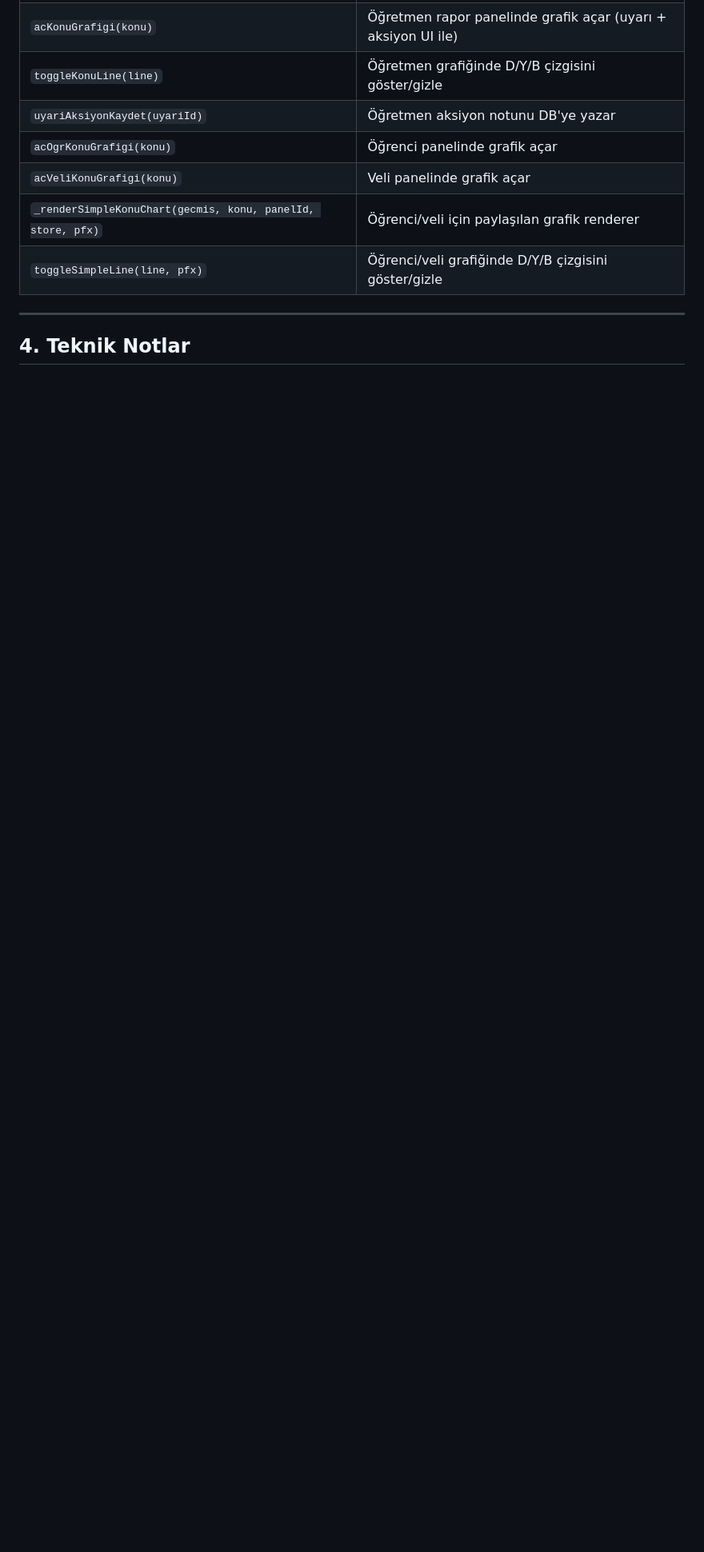
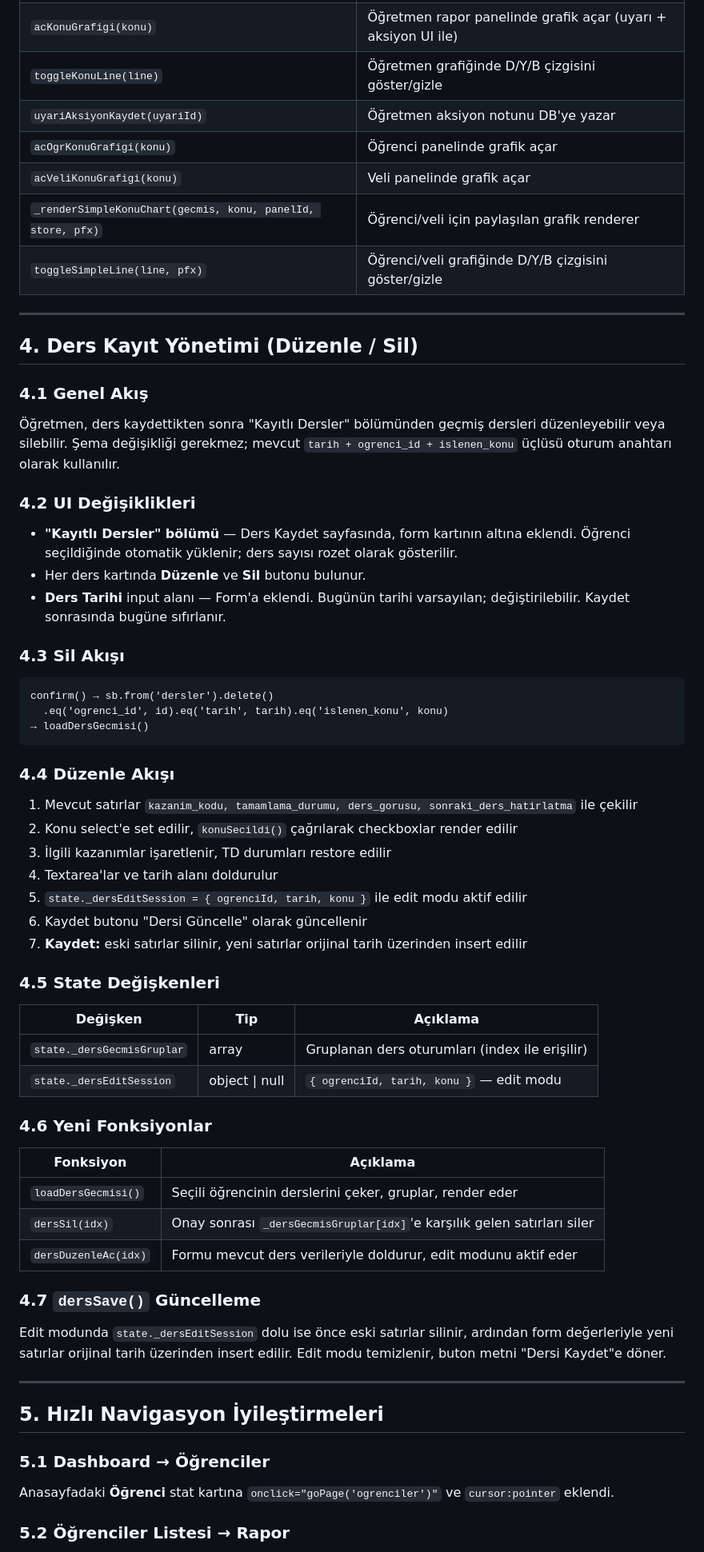
Before and after one commit to tayfunhocaozel/bts, a Markdown page: BTS_V3_Gelistirme_Dokumani.md, the part around one of its changes. Shown at 80% size. Rendered like a GitHub page; blank space fills up the shorter version.

Commit message:
BTS V3 dokümanı güncellendi: ders yönetimi ve navigasyon bölümleri
Co-Authored-By: Claude Sonnet 4.6 <noreply@anthropic.com>

````diff
--- a/BTS_V3_Gelistirme_Dokumani.md
+++ b/BTS_V3_Gelistirme_Dokumani.md
@@ -213,4 +216,62 @@ CREATE POLICY "authenticated_konu_uyarilari" ON konu_uyarilari
 
 ---
 
-## 4. Teknik Notlar
+## 4. Ders Kayıt Yönetimi (Düzenle / Sil)
+
+### 4.1 Genel Akış
+
+Öğretmen, ders kaydettikten sonra "Kayıtlı Dersler" bölümünden geçmiş dersleri düzenleyebilir veya silebilir. Şema değişikliği gerekmez; mevcut `tarih + ogrenci_id + islenen_konu` üçlüsü oturum anahtarı olarak kullanılır.
+
+### 4.2 UI Değişiklikleri
+
+- **"Kayıtlı Dersler" bölümü** — Ders Kaydet sayfasında, form kartının altına eklendi. Öğrenci seçildiğinde otomatik yüklenir; ders sayısı rozet olarak gösterilir.
+- Her ders kartında **Düzenle** ve **Sil** butonu bulunur.
+- **Ders Tarihi** input alanı — Form'a eklendi. Bugünün tarihi varsayılan; değiştirilebilir. Kaydet sonrasında bugüne sıfırlanır.
+
+### 4.3 Sil Akışı
+
+```
+confirm() → sb.from('dersler').delete()
+  .eq('ogrenci_id', id).eq('tarih', tarih).eq('islenen_konu', konu)
+→ loadDersGecmisi()
+```
+
+### 4.4 Düzenle Akışı
+
+1. Mevcut satırlar `kazanim_kodu, tamamlama_durumu, ders_gorusu, sonraki_ders_hatirlatma` ile çekilir
+2. Konu select'e set edilir, `konuSecildi()` çağrılarak checkboxlar render edilir
+3. İlgili kazanımlar işaretlenir, TD durumları restore edilir
+4. Textarea'lar ve tarih alanı doldurulur
+5. `state._dersEditSession = { ogrenciId, tarih, konu }` ile edit modu aktif edilir
+6. Kaydet butonu "Dersi Güncelle" olarak güncellenir
+7. **Kaydet:** eski satırlar silinir, yeni satırlar orijinal tarih üzerinden insert edilir
+
+### 4.5 State Değişkenleri
+
+| Değişken | Tip | Açıklama |
+|---|---|---|
+| `state._dersGecmisGruplar` | array | Gruplanan ders oturumları (index ile erişilir) |
+| `state._dersEditSession` | object \| null | `{ ogrenciId, tarih, konu }` — edit modu |
+
+### 4.6 Yeni Fonksiyonlar
+
+| Fonksiyon | Açıklama |
+|---|---|
+| `loadDersGecmisi()` | Seçili öğrencinin derslerini çeker, gruplar, render eder |
+| `dersSil(idx)` | Onay sonrası `_dersGecmisGruplar[idx]`'e karşılık gelen satırları siler |
+| `dersDuzenleAc(idx)` | Formu mevcut ders verileriyle doldurur, edit modunu aktif eder |
+
+### 4.7 `dersSave()` Güncelleme
+
+Edit modunda `state._dersEditSession` dolu ise önce eski satırlar silinir, ardından form değerleriyle yeni satırlar orijinal tarih üzerinden insert edilir. Edit modu temizlenir, buton metni "Dersi Kaydet"e döner.
+
+---
+
+## 5. Hızlı Navigasyon İyileştirmeleri
+
+### 5.1 Dashboard → Öğrenciler
+
+Anasayfadaki **Öğrenci** stat kartına `onclick="goPage('ogrenciler')"` ve `cursor:pointer` eklendi.
+
+### 5.2 Öğrenciler Listesi → Rapor
+
````
Also changed, not shown: other parts of BTS_V3_Gelistirme_Dokumani.md (+21 -4 lines).
